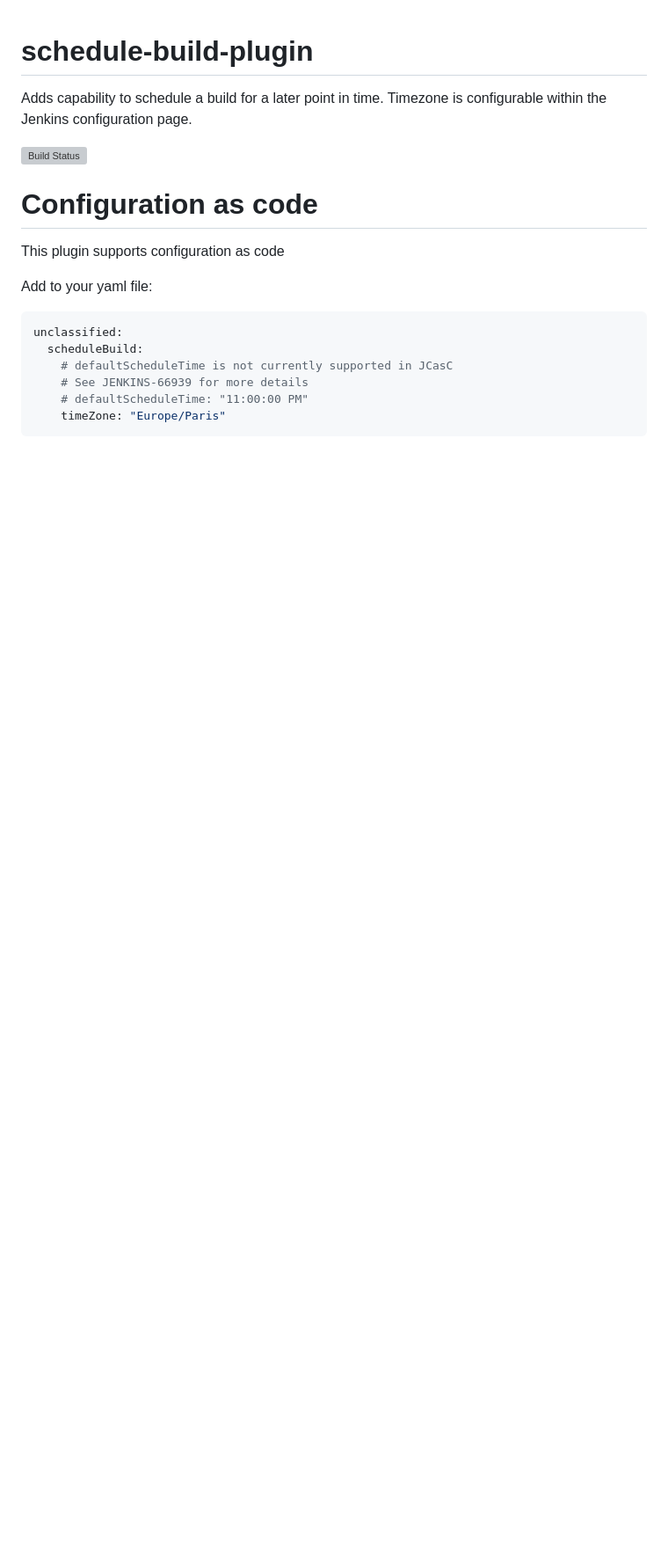
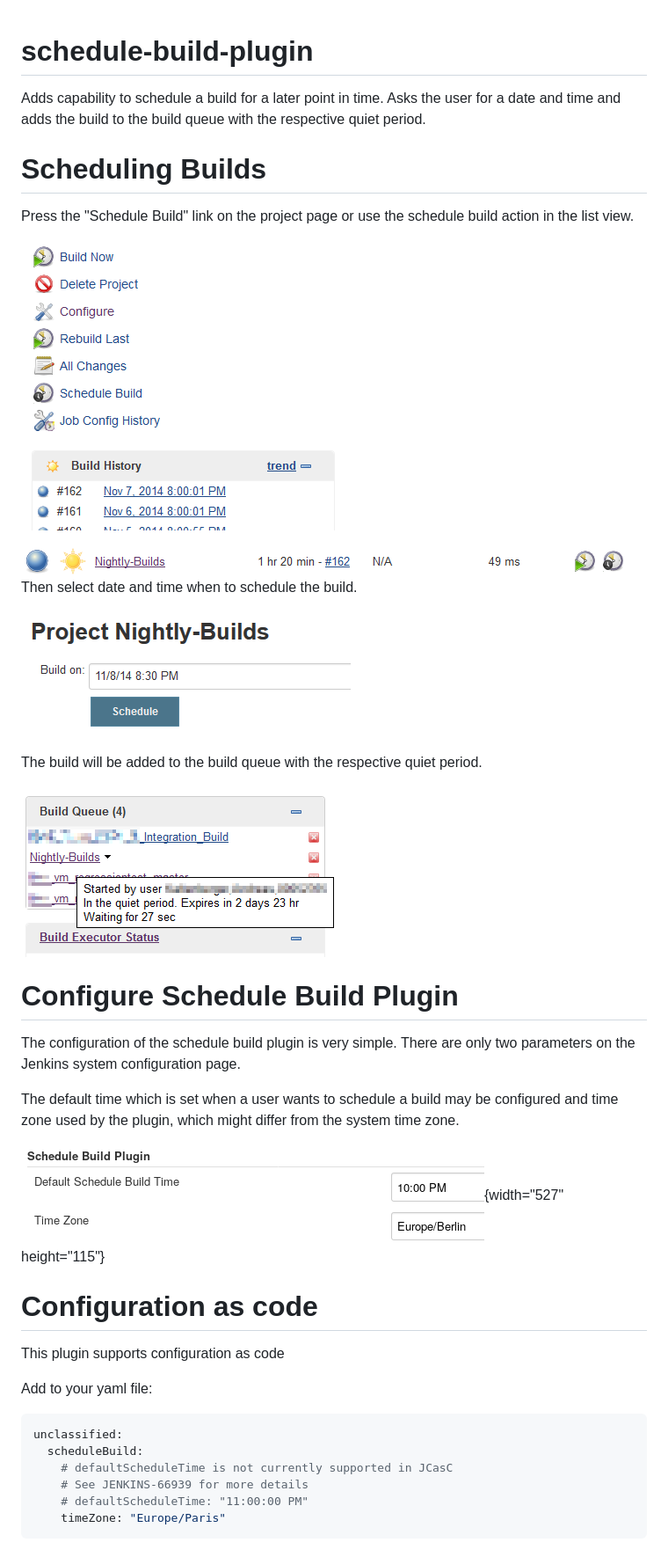
Before and after one commit to jenkinsci/schedule-build-plugin, a Markdown page: README.md, the part around one of its changes. Shown at 88% size. GitHub-like rendering; pictures changed too: docs/images/Schedule_Action.png (added), docs/images/Schedule_Build_Queue.png (added), docs/images/Schedule_Page.png (added); blank space fills up the shorter version; grey boxes are pictures that could not be loaded.

```diff
--- a/README.md
+++ b/README.md
@@ -1,7 +1,36 @@
 # schedule-build-plugin
-Adds capability to schedule a build for a later point in time.  Timezone is configurable within the Jenkins configuration page.
 
-[![Build Status](https://ci.jenkins.io/buildStatus/icon?job=Plugins/schedule-build-plugin/master)](https://ci.jenkins.io/job/Plugins/job/schedule-build-plugin/job/master/)
+Adds capability to schedule a build for a later point in time. Asks the
+user for a date and time and adds the build to the build queue with the
+respective quiet period.
+
+# Scheduling Builds
+
+Press the "Schedule Build" link on the project page or use the schedule
+build action in the list view.
+
+![](docs/images/Schedule_Project_Page.png)
+
+![](docs/images/Schedule_Action.png)
+Then select date and time when to schedule the build.
+
+![](docs/images/Schedule_Page.png)
+The build will be added to the build queue with the respective quiet
+period.
+
+![](docs/images/Schedule_Build_Queue.png)
+
+# Configure Schedule Build Plugin
+
+The configuration of the schedule build plugin is very simple. There are
+only two parameters on the Jenkins system configuration page.
+
+The default time which is set when a user wants to schedule a build may
+be configured and time zone used by the plugin, which might differ from
+the system time zone.
+
+![](docs/images/Schedule_Timezone.png){width="527"
+height="115"}
 
 # Configuration as code
 
```
Also changed, not shown: other parts of README.md (+21 -0 lines).
